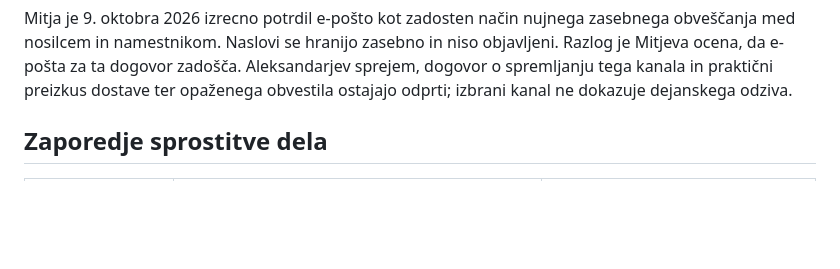
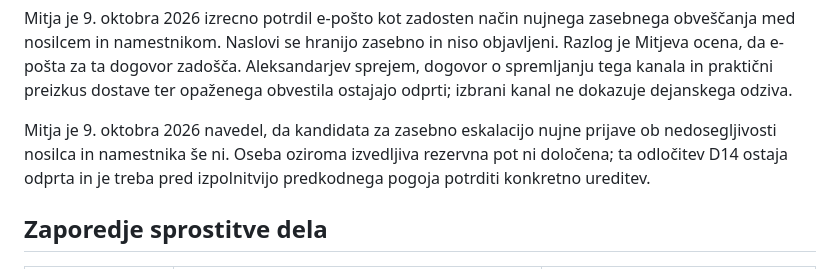
Before and after one commit to odprta-sola/solska-platforma, a Markdown page: docs/projekt/priprava-odlocitev-D03-D09-D12-D14.md, the part around the change. Drawn GitHub-style; blank space fills up the shorter version.

Commit message:
docs: evidentiraj odprto rezervno eskalacijo D14

```diff
--- a/docs/projekt/priprava-odlocitev-D03-D09-D12-D14.md
+++ b/docs/projekt/priprava-odlocitev-D03-D09-D12-D14.md
@@ -50,6 +50,8 @@ Mitja je 9. oktobra 2026 potrdil slovenski koledar za štetje rokov: delovni dne
 Mitja je 9. oktobra 2026 potrdil način predaje pred napovedano odsotnostjo: namestniku preda odprte prijave in spremljanje novih ter pred odhodom pridobi njegovo izrecno potrditev prevzema. Dogovorjeni roki tečejo naprej in se ob predaji ne ponastavijo. Aleksandar lahko prevzame šele po izrecnem sprejemu vloge in preverjenem dostopu. Razlog je neprekinjena obravnava s potrjenim prevzemom; ta zapis še ne dokazuje izvedene predaje ali Aleksandarjevega sprejema.
 
 Mitja je 9. oktobra 2026 izrecno potrdil e-pošto kot zadosten način nujnega zasebnega obveščanja med nosilcem in namestnikom. Naslovi se hranijo zasebno in niso objavljeni. Razlog je Mitjeva ocena, da e-pošta za ta dogovor zadošča. Aleksandarjev sprejem, dogovor o spremljanju tega kanala in praktični preizkus dostave ter opaženega obvestila ostajajo odprti; izbrani kanal ne dokazuje dejanskega odziva.
+
+Mitja je 9. oktobra 2026 navedel, da kandidata za zasebno eskalacijo nujne prijave ob nedosegljivosti nosilca in namestnika še ni. Oseba oziroma izvedljiva rezervna pot ni določena; ta odločitev D14 ostaja odprta in je treba pred izpolnitvijo predkodnega pogoja potrditi konkretno ureditev.
 
 ## Zaporedje sprostitve dela
 
```
